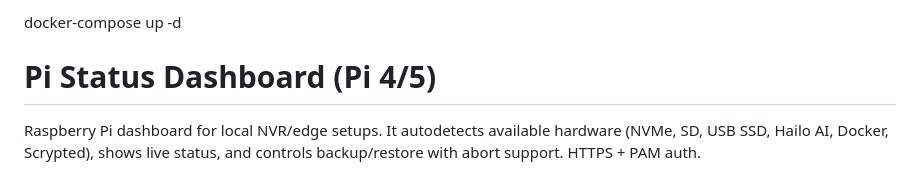
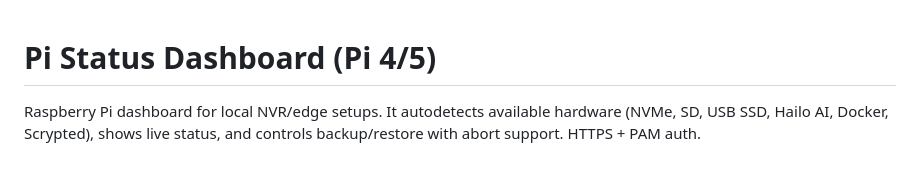
Before and after one commit to JFG3rd/PI-Status-Dashboard, a Markdown page: README.md, the part around the change. GitHub-like rendering.

```diff
--- a/README.md
+++ b/README.md
@@ -1,4 +1,4 @@
-docker-compose up -d
+
 # Pi Status Dashboard (Pi 4/5)
 
 Raspberry Pi dashboard for local NVR/edge setups. It autodetects available hardware (NVMe, SD, USB SSD, Hailo AI, Docker, Scrypted), shows live status, and controls backup/restore with abort support. HTTPS + PAM auth.
```
